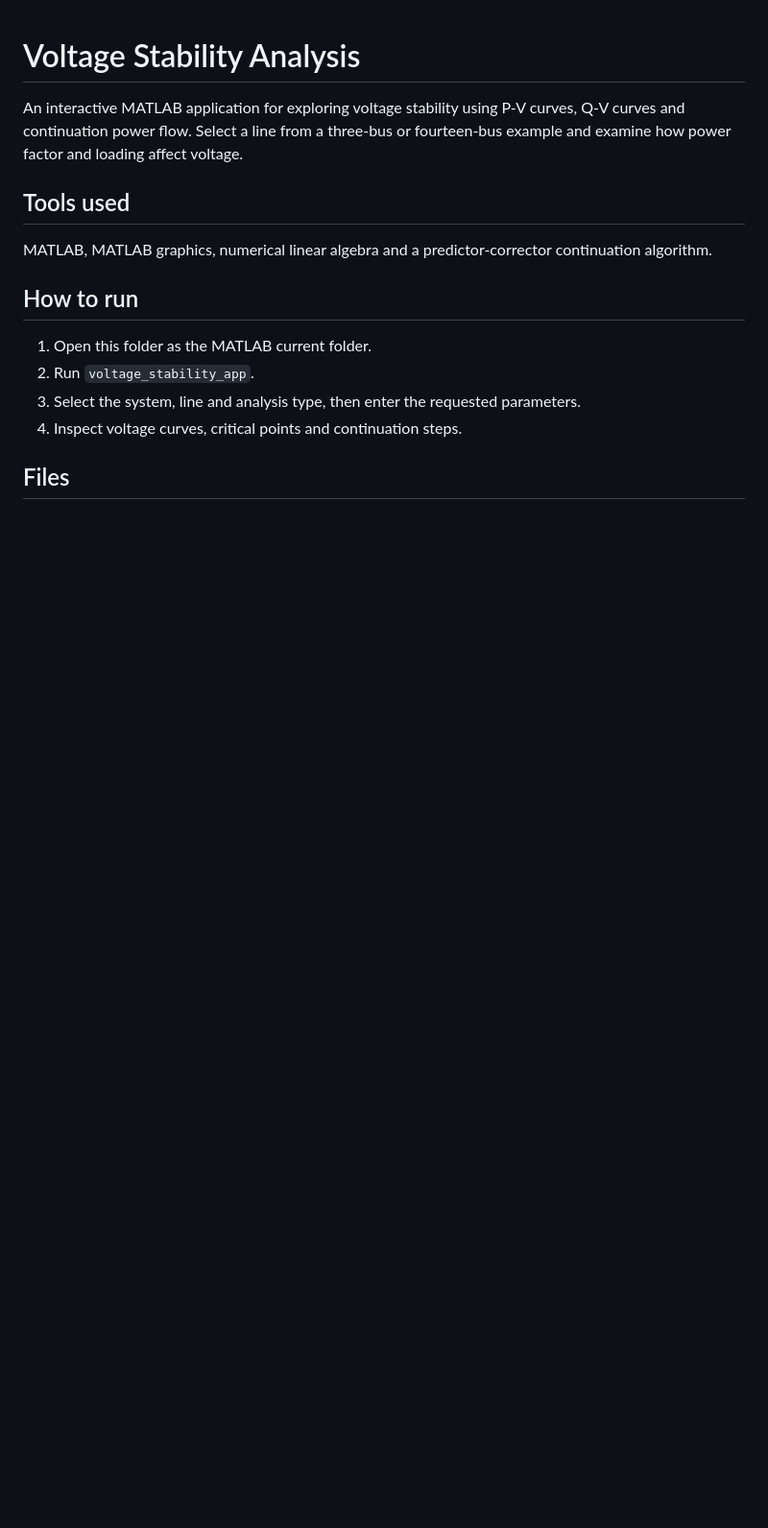
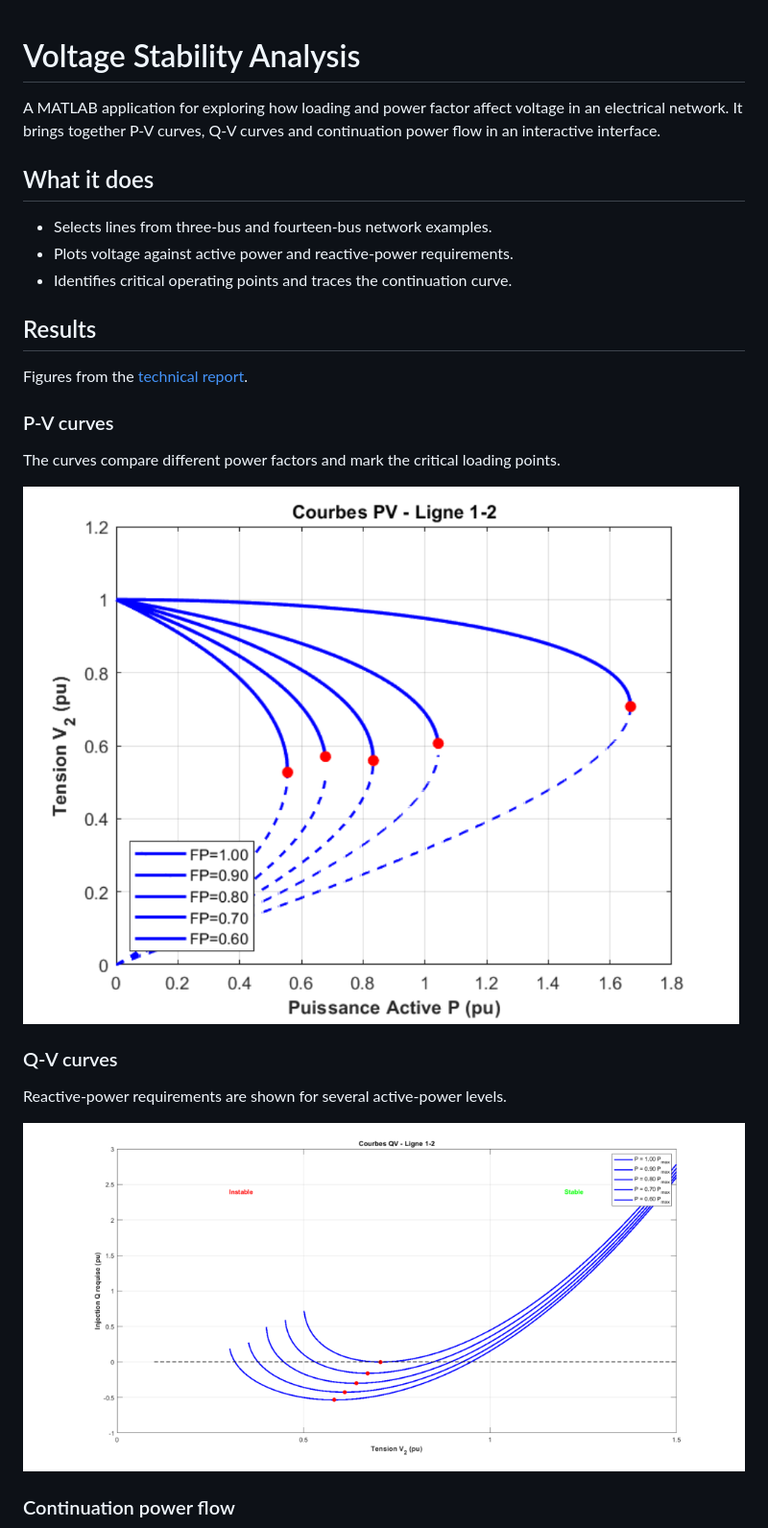
Before and after one commit to MouaadO/voltage-stability-analysis, a Markdown page: README.md, the part around one of its changes. Shown at 96% size. GitHub-like rendering; pictures changed too: docs/results/pv-curves.png (added), docs/results/qv-curves.png (added); blank space fills up the shorter version.

Commit message:
Showcase project features and report results in the README

```diff
--- a/README.md
+++ b/README.md
@@ -1,16 +1,28 @@
 # Voltage Stability Analysis
 
-An interactive MATLAB application for exploring voltage stability using P-V curves, Q-V curves and continuation power flow. Select a line from a three-bus or fourteen-bus example and examine how power factor and loading affect voltage.
+A MATLAB application for exploring how loading and power factor affect voltage in an electrical network. It brings together P-V curves, Q-V curves and continuation power flow in an interactive interface.
 
-## Tools used
+## What it does
 
-MATLAB, MATLAB graphics, numerical linear algebra and a predictor-corrector continuation algorithm.
+- Selects lines from three-bus and fourteen-bus network examples.
+- Plots voltage against active power and reactive-power requirements.
+- Identifies critical operating points and traces the continuation curve.
 
-## How to run
+## Results
 
-1. Open this folder as the MATLAB current folder.
-2. Run `voltage_stability_app`.
-3. Select the system, line and analysis type, then enter the requested parameters.
-4. Inspect voltage curves, critical points and continuation steps.
+Figures from the [technical report](docs/voltage-stability-analysis-report.pdf).
 
-## Files
+### P-V curves
+
+The curves compare different power factors and mark the critical loading points.
+
+![P-V curves for different power factors](docs/results/pv-curves.png)
+
+### Q-V curves
+
+Reactive-power requirements are shown for several active-power levels.
+
+![Q-V curves](docs/results/qv-curves.png)
+
+### Continuation power flow
+
```
Also changed, not shown: other parts of README.md (+20 -17 lines), docs/results/continuation-curve.png (added).
